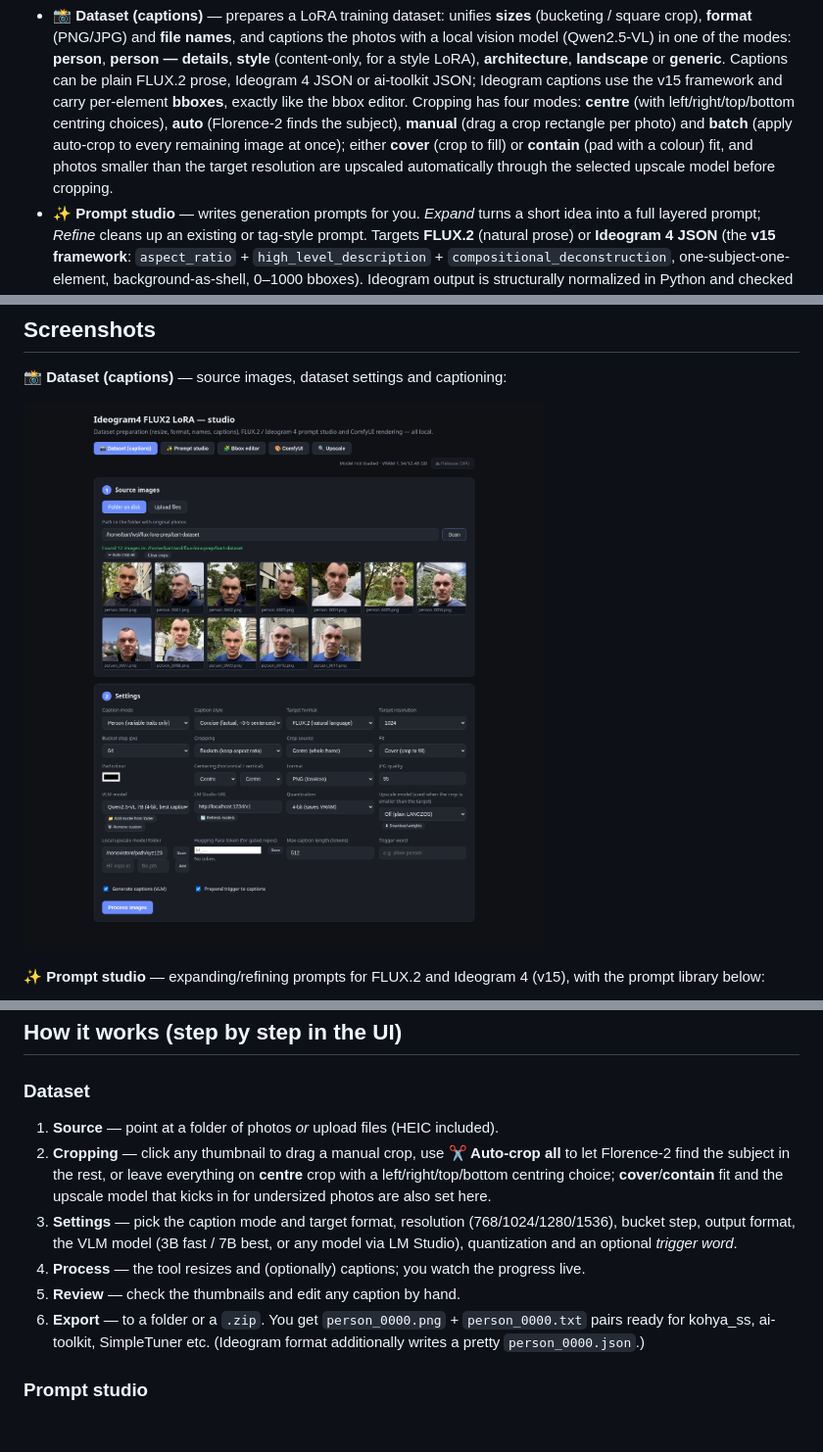
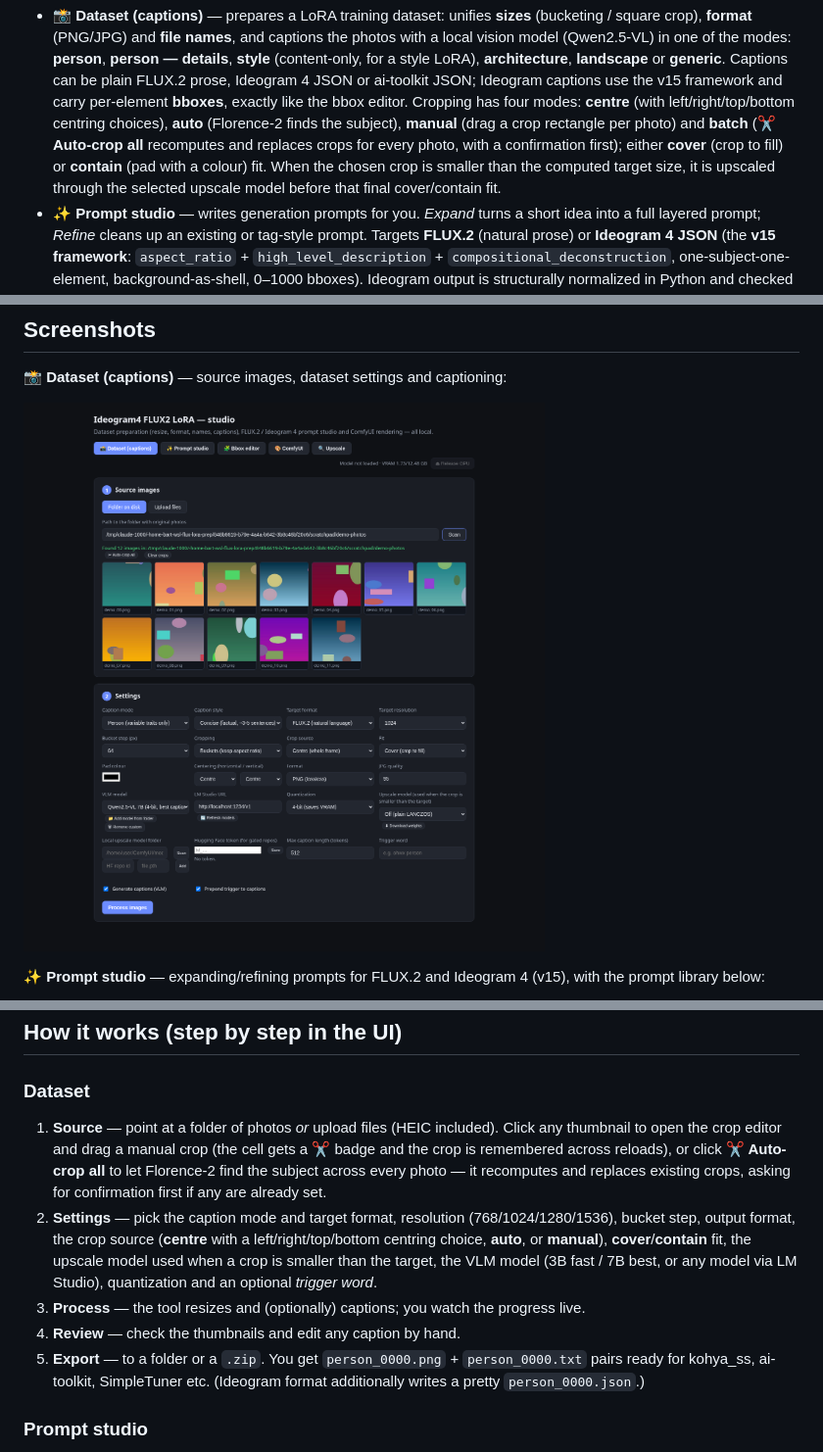
Before and after one commit to quzopl/ideogram4-flux2-lora-studio, a Markdown page: README.md, 3 parts joined by grey strips. Shown at 98% size. GitHub-like rendering; pictures changed too: docs/screenshots/01-dataset.png; blank space fills up the shorter version.

Commit message:
fix: confirm before Auto-crop all overwrites existing crops; doc/screenshot fixes
Auto-crop all always targeted every photo (backend names=[] means all) and
CropPlan.merge() replaced existing manual crops with no warning. Add a
confirm() naming how many crops would be replaced; declining leaves the
plan untouched.

Also: fold the README's invented standalone "Cropping" step back into the
real Source/Settings steps (the app has five numbered cards, not six),
correct the upscale-timing wording (crop happens before the upscale hook,
not the other way round), and regenerate 01-dataset.png from neutral
synthetic demo images instead of the maintainer's own photographs, with the
stray upscale-folder test value cleared first.

Re-verified end-to-end in a real browser against the live server: manual
crop + persistence across reload, Auto-crop all's new confirmation, a
forced-small-crop upscale pass through Real-ESRGAN x4, and exported file
dimensions cross-checked against image_utils.compute_bucket() with PIL.
207 tests still pass.

Co-Authored-By: Claude Opus 5 (1M context) <noreply@anthropic.com>

```diff
--- a/README.md
+++ b/README.md
@@ -12,10 +12,11 @@ prompting:
   v15 framework and carry per-element **bboxes**, exactly like the bbox editor.
   Cropping has four modes: **centre** (with left/right/top/bottom centring
   choices), **auto** (Florence-2 finds the subject), **manual** (drag a crop
-  rectangle per photo) and **batch** (apply auto-crop to every remaining
-  image at once); either **cover** (crop to fill) or **contain** (pad with a
-  colour) fit, and photos smaller than the target resolution are upscaled
-  automatically through the selected upscale model before cropping.
+  rectangle per photo) and **batch** (**✂ Auto-crop all** recomputes and
+  replaces crops for every photo, with a confirmation first); either
+  **cover** (crop to fill) or **contain** (pad with a colour) fit. When the
+  chosen crop is smaller than the computed target size, it is upscaled
+  through the selected upscale model before that final cover/contain fit.
 - **✨ Prompt studio** — writes generation prompts for you. *Expand* turns a
   short idea into a full layered prompt; *Refine* cleans up an existing or
   tag-style prompt. Targets **FLUX.2** (natural prose) or **Ideogram 4 JSON**
@@ -107,20 +108,22 @@ downloads Florence-2 (~0.7 GB). Later runs are fast.
 
 ### Dataset
 
-1. **Source** — point at a folder of photos *or* upload files (HEIC included).
-2. **Cropping** — click any thumbnail to drag a manual crop, use
-   **✂ Auto-crop all** to let Florence-2 find the subject in the rest, or
-   leave everything on **centre** crop with a left/right/top/bottom centring
-   choice; **cover**/**contain** fit and the upscale model that kicks in for
-   undersized photos are also set here.
-3. **Settings** — pick the caption mode and target format, resolution
-   (768/1024/1280/1536), bucket step, output format, the VLM model
-   (3B fast / 7B best, or any model via LM Studio), quantization and an
-   optional *trigger word*.
-4. **Process** — the tool resizes and (optionally) captions; you watch the
+1. **Source** — point at a folder of photos *or* upload files (HEIC
+   included). Click any thumbnail to open the crop editor and drag a manual
+   crop (the cell gets a ✂ badge and the crop is remembered across reloads),
+   or click **✂ Auto-crop all** to let Florence-2 find the subject across
+   every photo — it recomputes and replaces existing crops, asking for
+   confirmation first if any are already set.
+2. **Settings** — pick the caption mode and target format, resolution
+   (768/1024/1280/1536), bucket step, output format, the crop source
+   (**centre** with a left/right/top/bottom centring choice, **auto**, or
+   **manual**), **cover**/**contain** fit, the upscale model used when a
+   crop is smaller than the target, the VLM model (3B fast / 7B best, or any
+   model via LM Studio), quantization and an optional *trigger word*.
+3. **Process** — the tool resizes and (optionally) captions; you watch the
    progress live.
-5. **Review** — check the thumbnails and edit any caption by hand.
-6. **Export** — to a folder or a `.zip`. You get `person_0000.png` +
+4. **Review** — check the thumbnails and edit any caption by hand.
+5. **Export** — to a folder or a `.zip`. You get `person_0000.png` +
    `person_0000.txt` pairs ready for kohya_ss, ai-toolkit, SimpleTuner etc.
    (Ideogram format additionally writes a pretty `person_0000.json`.)
 
```
Also changed, not shown: 1 other file.
